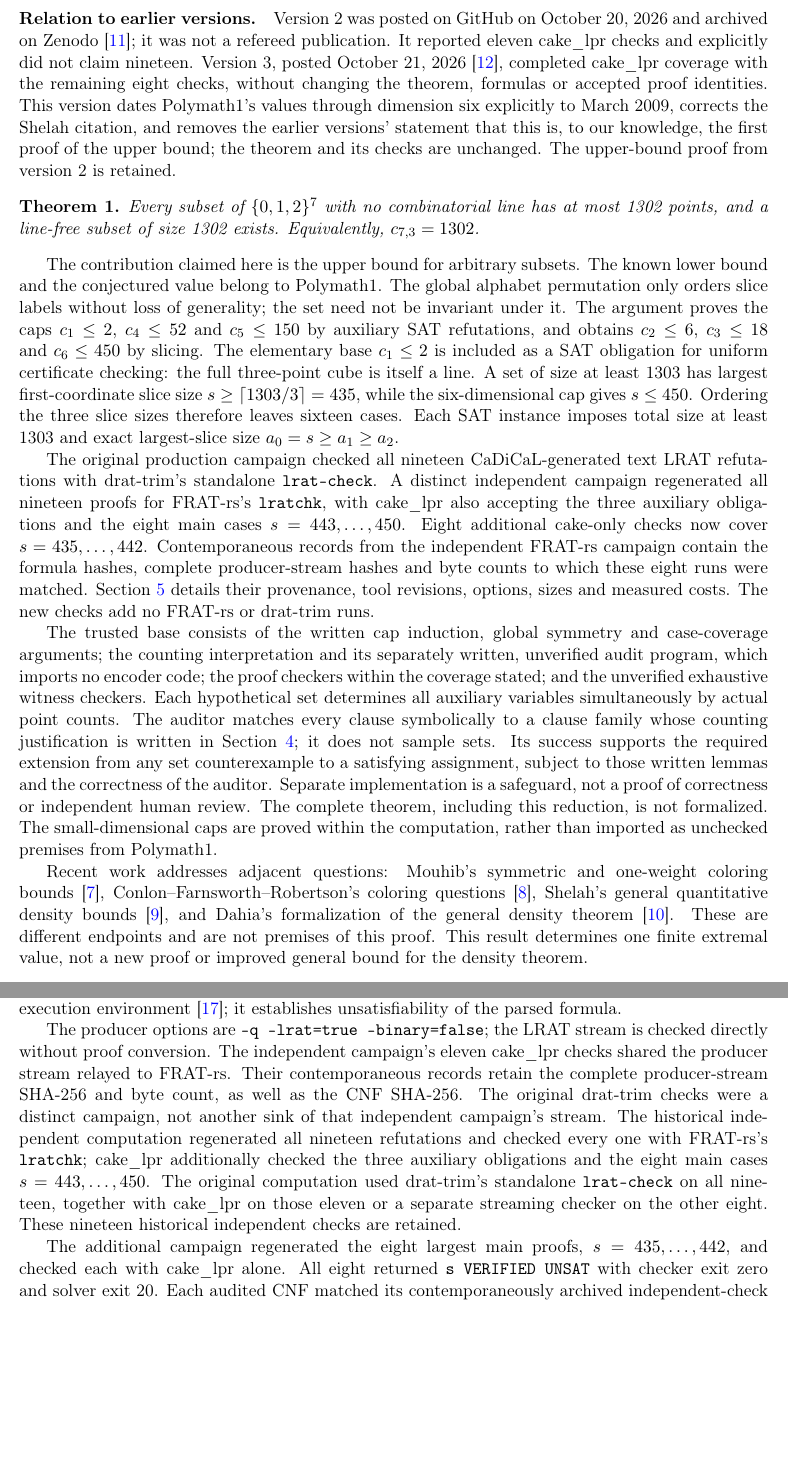
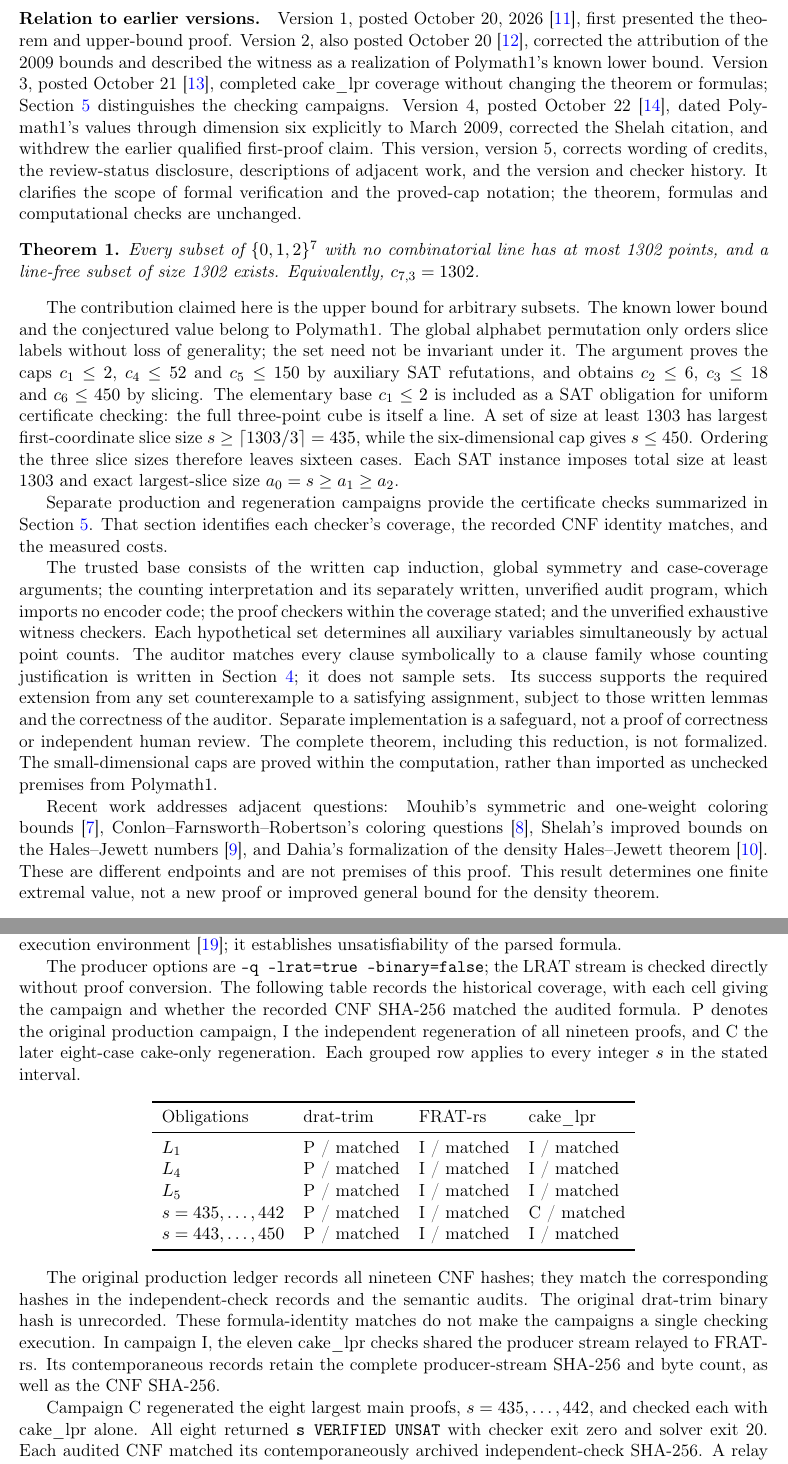
Before and after one commit to 6/clank-lab, a LaTeX paper (results/density-seven/paper/paper.tex): two parts of pages 2 and 5 of 7, joined at a grey line, cut so that both start at the same text, the shorter picture padded with empty space. Compiled offline with pdfLaTeX.

Commit message:
The seventh ternary density Hales–Jewett number (version 5) (#190)
A computer-assisted proof determines the seventh ternary density Hales–Jewett number to be 1302, matching Polymath1’s lower bound.

Co-Authored-By: 6[bot] <129682364+6[bot]@users.noreply.github.com>

```diff
--- a/results/density-seven/paper/paper.tex
+++ b/results/density-seven/paper/paper.tex
@@ -9,7 +9,7 @@
 \newcommand{\cube}[1]{\{0,1,2\}^{#1}}
 \title{The seventh ternary density Hales--Jewett number}
 \author{P. Graham\\ \small\url{https://orcid.org/0009-0007-8493-1505}}
-\date{October 22, 2026}
+\date{October 28, 2026}
 \begin{document}
 \maketitle
 \begin{abstract}
@@ -26,6 +26,6 @@ The historical gap between Polymath1's bounds is explicitly documented. In his M
 
 \paragraph{Relation to earlier versions.}
-Version 2 was posted on GitHub on October 20, 2026 and archived on Zenodo~\cite{previous}; it was not a refereed publication. It reported eleven cake\_lpr checks and explicitly did not claim nineteen. Version 3, posted October 21, 2026~\cite{previousthree}, completed cake\_lpr coverage with the remaining eight checks, without changing the theorem, formulas or accepted proof identities. This version dates Polymath1's values through dimension six explicitly to March 2009, corrects the Shelah citation, and removes the earlier versions' statement that this is, to our knowledge, the first proof of the upper bound; the theorem and its checks are unchanged. The upper-bound proof from version 2 is retained.
+Version 1, posted October 20, 2026~\cite{previousone}, first presented the theorem and upper-bound proof. Version 2, also posted October 20~\cite{previous}, corrected the attribution of the 2009 bounds and described the witness as a realization of Polymath1's known lower bound. Version 3, posted October 21~\cite{previousthree}, completed cake\_lpr coverage without changing the theorem or formulas; Section~\ref{certificates} distinguishes the checking campaigns. Version 4, posted October 22~\cite{previousfour}, dated Polymath1's values through dimension six explicitly to March 2009, corrected the Shelah citation, and withdrew the earlier qualified first-proof claim. This version, version 5, corrects wording of credits, the review-status disclosure, descriptions of adjacent work, and the version and checker history. It clarifies the scope of formal verification and the proved-cap notation; the theorem, formulas and computational checks are unchanged.
 
 \begin{theorem}\label{main}
 Every subset of $\cube 7$ with no combinatorial line has at most 1302 points, and a line-free subset of size 1302 exists. Equivalently, $c_{7,3}=1302$.
@@ -33,11 +33,11 @@ Every subset of $\cube 7$ with no combinatorial line has at most 1302 points, an
 
 The contribution claimed here is the upper bound for arbitrary subsets. The known lower bound and the conjectured value belong to Polymath1. The global alphabet permutation only orders slice labels without loss of generality; the set need not be invariant under it. The argument proves the caps $c_1\leq2$, $c_4\leq52$ and $c_5\leq150$ by auxiliary SAT refutations, and obtains $c_2\leq6$, $c_3\leq18$ and $c_6\leq450$ by slicing. The elementary base $c_1\leq2$ is included as a SAT obligation for uniform certificate checking: the full three-point cube is itself a line. A set of size at least 1303 has largest first-coordinate slice size $s\geq\lceil1303/3\rceil=435$, while the six-dimensional cap gives $s\leq450$. Ordering the three slice sizes therefore leaves sixteen cases. Each SAT instance imposes total size at least 1303 and exact largest-slice size $a_0=s\geq a_1\geq a_2$.
 
-The original production campaign checked all nineteen CaDiCaL-generated text LRAT refutations with drat-trim's standalone \texttt{lrat-check}. A distinct independent campaign regenerated all nineteen proofs for FRAT-rs's \texttt{lratchk}, with cake\_lpr also accepting the three auxiliary obligations and the eight main cases $s=443,\ldots,450$. Eight additional cake-only checks now cover $s=435,\ldots,442$. Contemporaneous records from the independent FRAT-rs campaign contain the formula hashes, complete producer-stream hashes and byte counts to which these eight runs were matched. Section~\ref{certificates} details their provenance, tool revisions, options, sizes and measured costs. The new checks add no FRAT-rs or drat-trim runs.
+Separate production and regeneration campaigns provide the certificate checks summarized in Section~\ref{certificates}. That section identifies each checker's coverage, the recorded CNF identity matches, and the measured costs.
 
 The trusted base consists of the written cap induction, global symmetry and case-coverage arguments; the counting interpretation and its separately written, unverified audit program, which imports no encoder code; the proof checkers within the coverage stated; and the unverified exhaustive witness checkers. Each hypothetical set determines all auxiliary variables simultaneously by actual point counts. The auditor matches every clause symbolically to a clause family whose counting justification is written in Section~\ref{encoding}; it does not sample sets. Its success supports the required extension from any set counterexample to a satisfying assignment, subject to those written lemmas and the correctness of the auditor. Separate implementation is a safeguard, not a proof of correctness or independent human review. The complete theorem, including this reduction, is not formalized. The small-dimensional caps are proved within the computation, rather than imported as unchecked premises from Polymath1.
 
 
-Recent work addresses adjacent questions: Mouhib's symmetric and one-weight coloring bounds~\cite{mouhib}, Conlon--Farnsworth--Robertson's coloring questions~\cite{color}, Shelah's general quantitative density bounds~\cite{shelah}, and Dahia's formalization of the general density theorem~\cite{dahia}. These are different endpoints and are not premises of this proof. This result determines one finite extremal value, not a new proof or improved general bound for the density theorem.
+Recent work addresses adjacent questions: Mouhib's symmetric and one-weight coloring bounds~\cite{mouhib}, Conlon--Farnsworth--Robertson's coloring questions~\cite{color}, Shelah's improved bounds on the Hales--Jewett numbers~\cite{shelah}, and Dahia's formalization of the density Hales--Jewett theorem~\cite{dahia}. These are different endpoints and are not premises of this proof. This result determines one finite extremal value, not a new proof or improved general bound for the density theorem.
 
 \section{Lines, caps and symmetry}
@@ -105,9 +105,22 @@ The logical dependency is therefore explicit: the written validity of these rule
 \section{Refutations and the lower bound}\label{certificates}
 CaDiCaL~\cite{cadical} generates text LRAT proofs~\cite{lrat}. The checking tools are FRAT-rs~\cite{frat}, drat-trim's standalone LRAT checker~\cite{drat}, and cake\_lpr~\cite{cake}, built using CakeML~\cite{cakeml}. The source-revision prefixes are CaDiCaL \texttt{c6073042} (version 3.0.1), FRAT-rs \texttt{aa185814}, cake\_lpr \texttt{a36874a8}, and drat-trim \texttt{2e3b2dc0}. Full source pins and build commands are in \texttt{checks/README.md}; the CaDiCaL tool-paper citation describes the solver family, not a claim that version 2.0 produced these proofs. CaDiCaL is built with \texttt{./configure} and \texttt{make}, FRAT-rs with \texttt{cargo build --release --locked}, and the drat-trim source with \texttt{cc -O2}. The cake\_lpr build compiles the upstream pre-generated assembly and C runtime, using \texttt{make cake\_lpr\_arm8} on ARMv8 or \texttt{make cake\_lpr} on x86-64. These are the upstream verified checker's build targets, not a new formal verification of our reduction. Its guarantee is relative to the formal DIMACS and LPR parser specifications, HOL4 and the modeled execution environment~\cite{cake}; it establishes unsatisfiability of the parsed formula.
 
-The producer options are \texttt{-q --lrat=true --binary=false}; the LRAT stream is checked directly without proof conversion. The independent campaign's eleven cake\_lpr checks shared the producer stream relayed to FRAT-rs. Their contemporaneous records retain the complete producer-stream SHA-256 and byte count, as well as the CNF SHA-256. The original drat-trim checks were a distinct campaign, not another sink of that independent campaign's stream. The historical independent computation regenerated all nineteen refutations and checked every one with FRAT-rs's \texttt{lratchk}; cake\_lpr additionally checked the three auxiliary obligations and the eight main cases $s=443,\ldots,450$. The original computation used drat-trim's standalone \texttt{lrat-check} on all nineteen, together with cake\_lpr on those eleven or a separate streaming checker on the other eight. These nineteen historical independent checks are retained.
+The producer options are \texttt{-q --lrat=true --binary=false}; the LRAT stream is checked directly without proof conversion. The following table records the historical coverage, with each cell giving the campaign and whether the recorded CNF SHA-256 matched the audited formula. P denotes the original production campaign, I the independent regeneration of all nineteen proofs, and C the later eight-case cake-only regeneration. Each grouped row applies to every integer $s$ in the stated interval.
 
-The additional campaign regenerated the eight largest main proofs, $s=435,\ldots,442$, and checked each with cake\_lpr alone. All eight returned \texttt{s VERIFIED UNSAT} with checker exit zero and solver exit 20. Each audited CNF matched its contemporaneously archived independent-check SHA-256. A relay hashed and counted the complete, unmodified producer stream while offering it through a FIFO to cake\_lpr; its SHA-256 and byte count matched that archived stream. This identifies the proof supplied for checking. It does not assert that cake\_lpr parsed every trailing byte after accepting an empty-clause derivation. Together with the eleven earlier cake\_lpr checks, this gives complete cake\_lpr coverage of all nineteen obligations. This campaign did not repeat the nineteen-case independent replay or add FRAT-rs or drat-trim checks. The successful cake\_lpr heaps for these eight cases ranged from 32,768 to 60,000 MiB.
+\begin{center}
+\begin{tabular}{llll}\toprule
+Obligations & drat-trim & FRAT-rs & cake\_lpr\\\midrule
+$L_1$ & P / matched & I / matched & I / matched\\
+$L_4$ & P / matched & I / matched & I / matched\\
+$L_5$ & P / matched & I / matched & I / matched\\
+$s=435,\ldots,442$ & P / matched & I / matched & C / matched\\
+$s=443,\ldots,450$ & P / matched & I / matched & I / matched\\\bottomrule
+\end{tabular}
+\end{center}
+
+The original production ledger records all nineteen CNF hashes; they match the corresponding hashes in the independent-check records and the semantic audits. The original drat-trim binary hash is unrecorded. These formula-identity matches do not make the campaigns a single checking execution. In campaign I, the eleven cake\_lpr checks shared the producer stream relayed to FRAT-rs. Its contemporaneous records retain the complete producer-stream SHA-256 and byte count, as well as the CNF SHA-256.
+
+Campaign C regenerated the eight largest main proofs, $s=435,\ldots,442$, and checked each with cake\_lpr alone. All eight returned \texttt{s VERIFIED UNSAT} with checker exit zero and solver exit 20. Each audited CNF matched its contemporaneously archived independent-check SHA-256. A relay hashed and counted the complete, unmodified producer stream while offering it through a FIFO to cake\_lpr; its SHA-256 and byte count matched that archived stream. This identifies the proof supplied for checking. It does not assert that cake\_lpr parsed every trailing byte after accepting an empty-clause derivation. This campaign added no FRAT-rs or drat-trim checks. The successful cake\_lpr heaps for these eight cases ranged from 32,768 to 60,000 MiB.
 
 A full public replay requires FRAT-rs, the supplied drat-trim LRAT checker and cake\_lpr to accept every regenerated obligation. An UNSAT exit code alone never passes: each checker must accept an empty-clause derivation. Public replay acceptance depends on proof validity for the audited CNF, not on reproducing a historical stream hash; byte-identical regenerated output across builds is not promised. The large proof streams are not distributed. One complete set of nineteen proofs comprises 1,557,693,107,853 bytes (about 1.56 TB), consumed through pipes.
 
```
Also changed, not shown: CHANGELOG.md, results/density-seven/README.md, results/density-seven/checks/README.md, results/density-seven/paper/paper.pdf, results/density-seven/paper/paper.tex (18 more changed lines).
